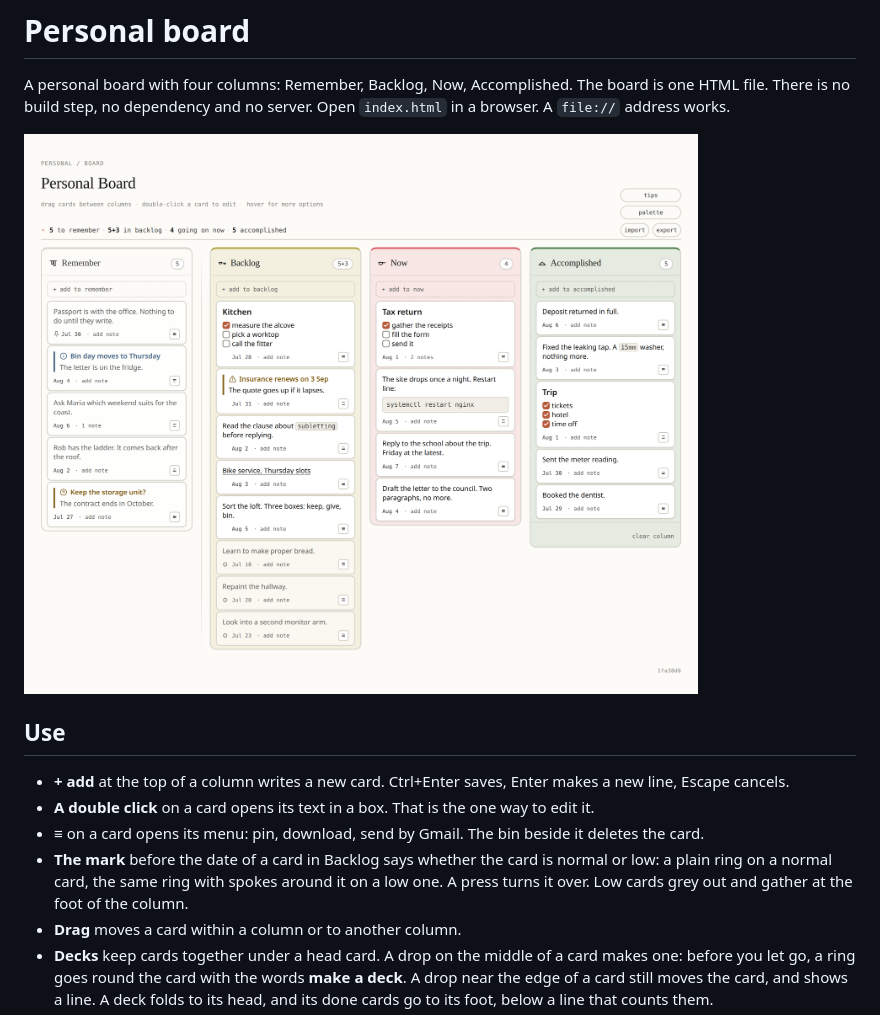
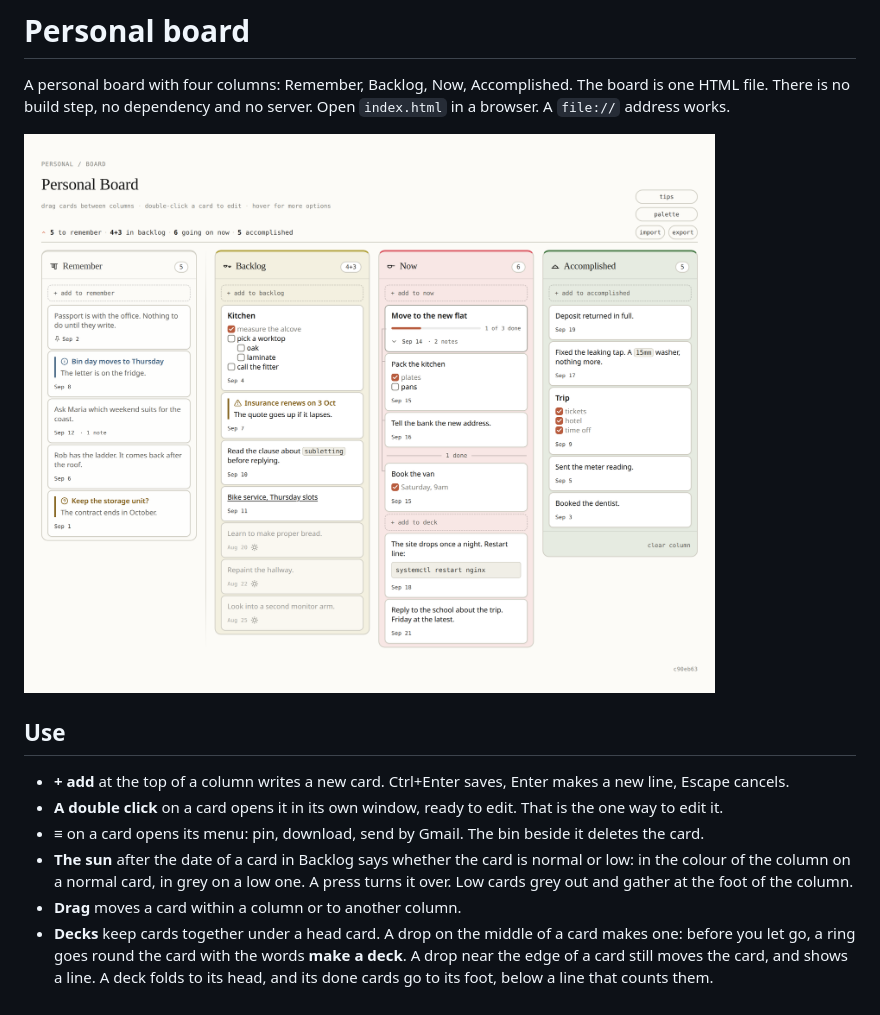
Before and after one commit to li9i/personal-board, a Markdown page: README.md, the part around the change. Drawn GitHub-style; pictures changed too: doc/board.png.

Commit message:
Correct the level mark in the README and replace the picture
The README and the behaviour notes told of a plain ring before the date
of a Backlog card. The mark is a sun after the date on each card. It has
the colour of the column on a normal card and it is grey on a low card.
The README also told that a double click opens the text in a box, but it
opens the card window. The picture from August showed no decks. The new
picture shows a deck in Now and three low cards, from sample data.

```diff
--- a/README.md
+++ b/README.md
@@ -2,14 +2,14 @@
 
 A personal board with four columns: Remember, Backlog, Now, Accomplished. The board is one HTML file. There is no build step, no dependency and no server. Open `index.html` in a browser. A `file://` address works.
 
-![The board with cards in each column. A pinned card heads Remember, callouts sit in Remember and Backlog, three low cards wait at the foot of Backlog, and the cards show checklists, a code chip, a fenced block, a link and a note count](doc/board.png)
+![The board with cards in each column. A pinned card heads Remember, callouts sit in Remember and Backlog, three low cards wait at the foot of Backlog, a deck in Now holds three cards under its head with one done, and the cards show checklists, a nested list, a code chip, a fenced block, a link and a note count](doc/board.png)
 
 ## Use
 
 - **+ add** at the top of a column writes a new card. Ctrl+Enter saves, Enter makes a new line, Escape cancels.
-- **A double click** on a card opens its text in a box. That is the one way to edit it.
+- **A double click** on a card opens it in its own window, ready to edit. That is the one way to edit it.
 - **≡** on a card opens its menu: pin, download, send by Gmail. The bin beside it deletes the card.
-- **The mark** before the date of a card in Backlog says whether the card is normal or low: a plain ring on a normal card, the same ring with spokes around it on a low one. A press turns it over. Low cards grey out and gather at the foot of the column.
+- **The sun** after the date of a card in Backlog says whether the card is normal or low: in the colour of the column on a normal card, in grey on a low one. A press turns it over. Low cards grey out and gather at the foot of the column.
 - **Drag** moves a card within a column or to another column.
 - **Decks** keep cards together under a head card. A drop on the middle of a card makes one: before you let go, a ring goes round the card with the words **make a deck**. A drop near the edge of a card still moves the card, and shows a line. A deck folds to its head, and its done cards go to its foot, below a line that counts them.
 - **Notes** hang off a card and open in a window of their own.
```
Also changed, not shown: doc/behaviour.md (+1 -1 lines).
